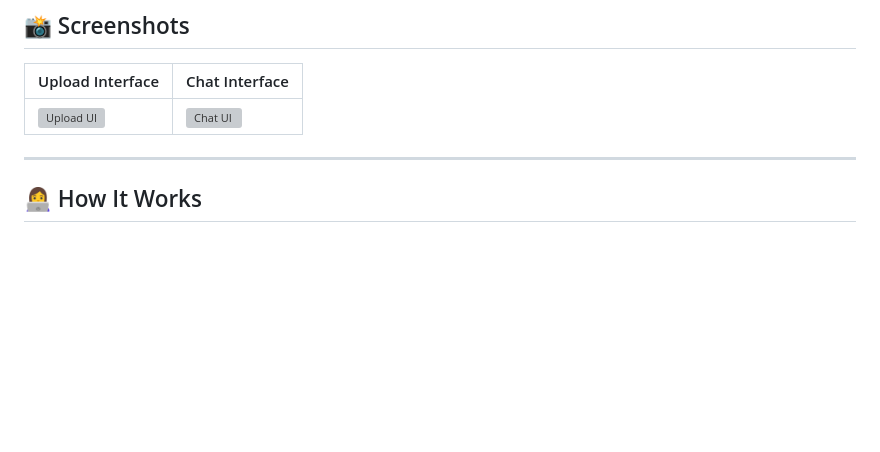
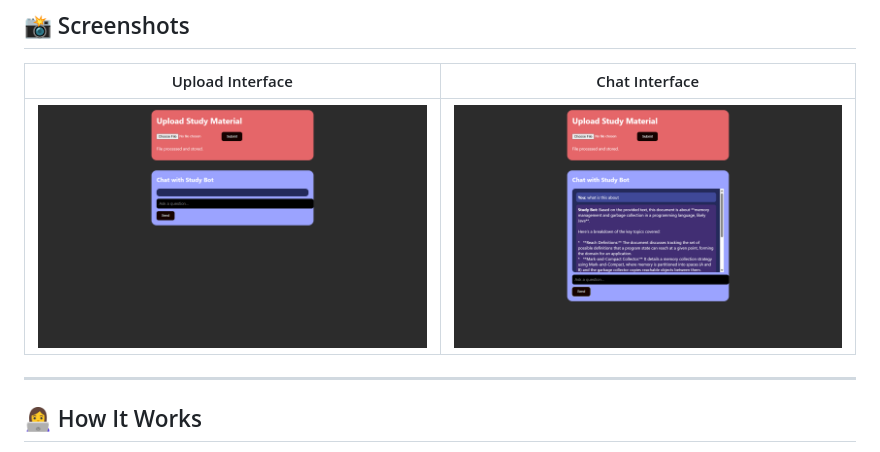
Before and after one commit to SRB1025X/Book2Bot, a Markdown page: README.md, the part around one of its changes. GitHub-like rendering; blank space fills up the shorter version; grey boxes are pictures that could not be loaded.

```diff
--- a/README.md
+++ b/README.md
@@ -100,7 +100,7 @@ Open it in your browser and upload your material to start chatting!
 
 | Upload Interface | Chat Interface |
 |------------------|----------------|
-| ![Upload UI](assets/upload.png) | ![Chat UI](assets/chat.png) |
+| ![Upload UI](assets/processed.png) | ![Chat UI](assets/answered.png) |
 
 ---
 
```
Also changed, not shown: other parts of README.md (+1 -1 lines).
